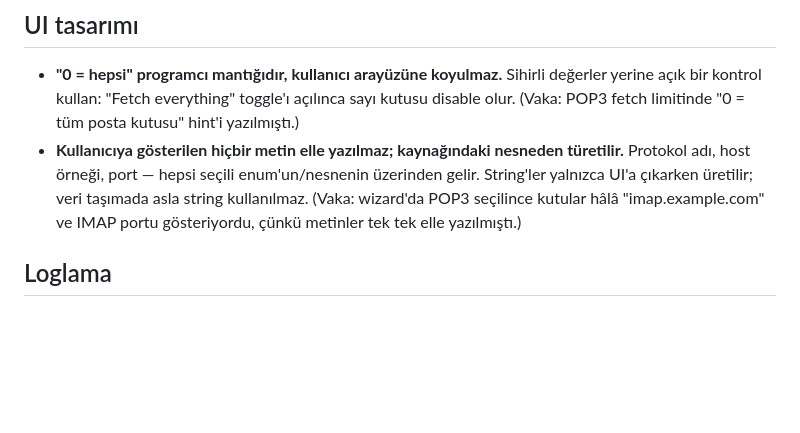
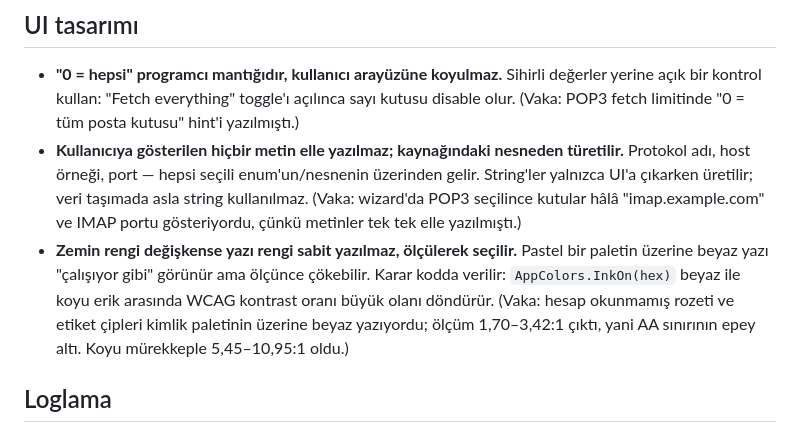
Before and after one commit to muhammetozeski/MyLovelyMail, a Markdown page: Öğrenilen Değerli Şeyler.md, the part around the change. Drawn GitHub-style; blank space fills up the shorter version.

Commit message:
Record that ink on a variable background is measured, not assumed
White on the pastel identity palette read as fine and measured 1.70-3.42:1.

```diff
--- a/Öğrenilen Değerli Şeyler.md
+++ b/Öğrenilen Değerli Şeyler.md
@@ -12,6 +12,11 @@ Yapılan hatalardan alınan dersler. Her madde gerçek bir vakadan çıktı.
   yalnızca UI'a çıkarken üretilir; veri taşımada asla string kullanılmaz. (Vaka: wizard'da
   POP3 seçilince kutular hâlâ "imap.example.com" ve IMAP portu gösteriyordu, çünkü metinler
   tek tek elle yazılmıştı.)
+- **Zemin rengi değişkense yazı rengi sabit yazılmaz, ölçülerek seçilir.** Pastel bir paletin
+  üzerine beyaz yazı "çalışıyor gibi" görünür ama ölçünce çökebilir. Karar kodda verilir:
+  `AppColors.InkOn(hex)` beyaz ile koyu erik arasında WCAG kontrast oranı büyük olanı döndürür.
+  (Vaka: hesap okunmamış rozeti ve etiket çipleri kimlik paletinin üzerine beyaz yazıyordu;
+  ölçüm 1,70–3,42:1 çıktı, yani AA sınırının epey altı. Koyu mürekkeple 5,45–10,95:1 oldu.)
 
 ## Loglama
 
```
